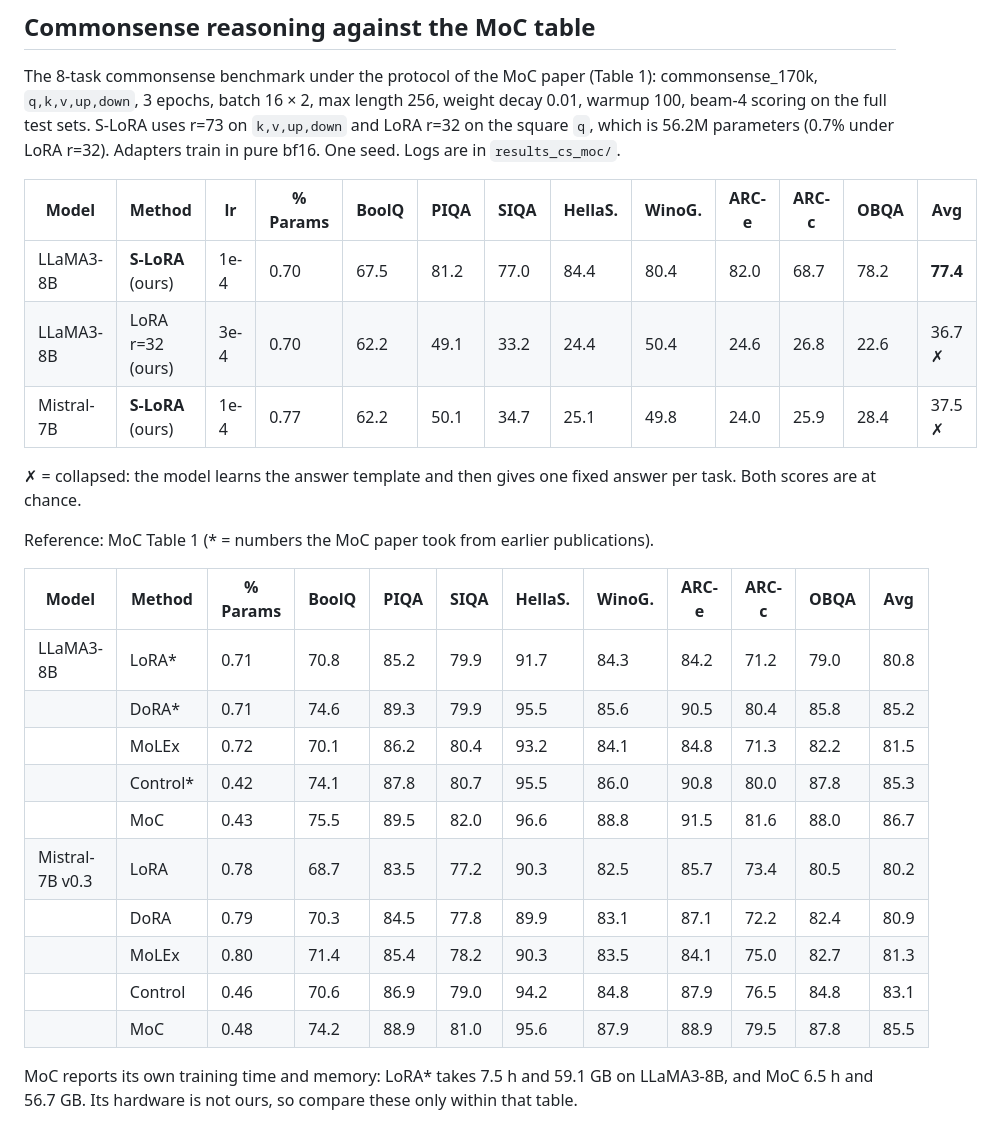
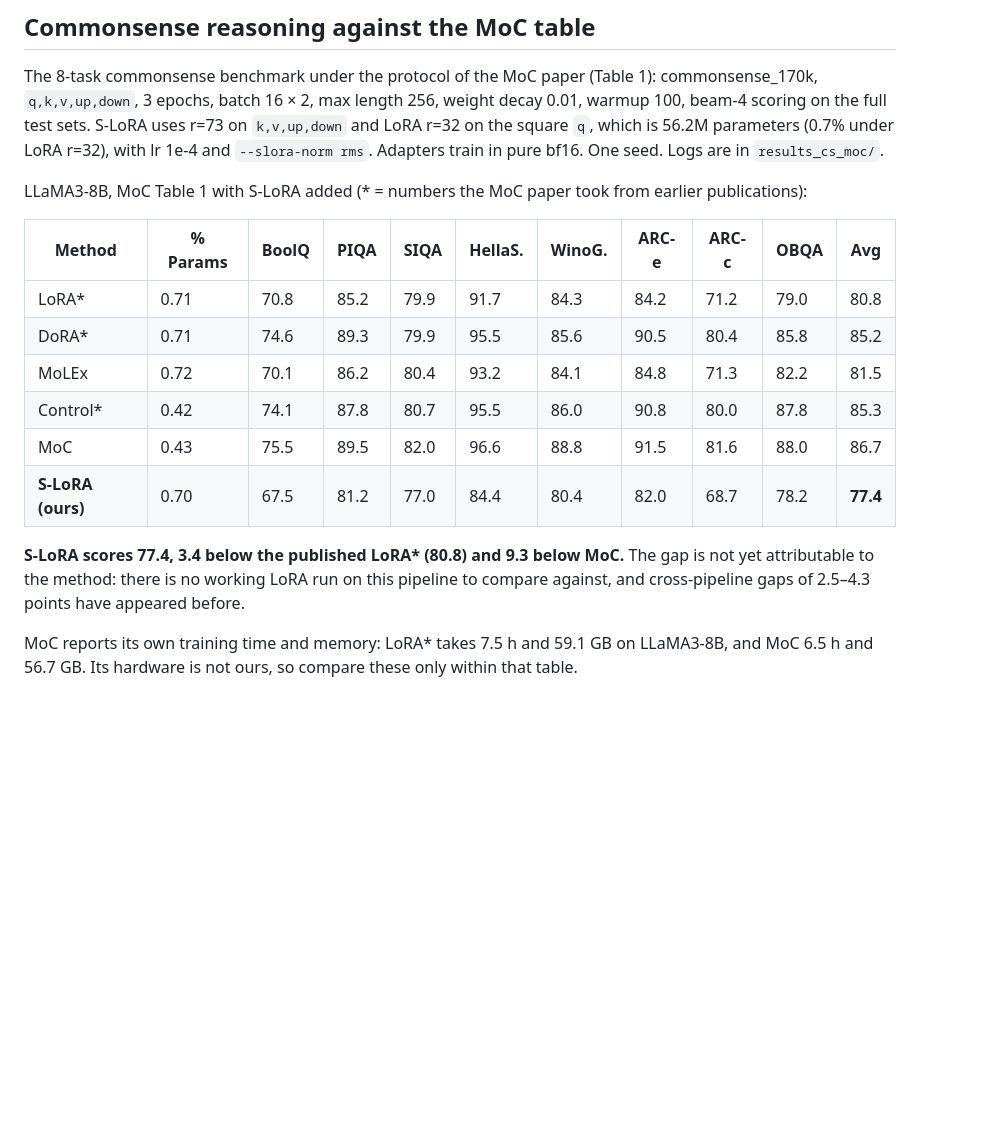
Before and after one commit to HiepDema/s_lora, a Markdown page: README.md, the part around one of its changes. Drawn GitHub-style; blank space fills up the shorter version.

Commit message:
Report LLaMA3-8B S-LoRA inside the MoC table, without the two collapsed runs

```diff
--- a/README.md
+++ b/README.md
@@ -338,31 +338,24 @@ The 8-task commonsense benchmark under the protocol of the MoC paper (Table 1):
 commonsense_170k, `q,k,v,up,down`, 3 epochs, batch 16 × 2, max length 256,
 weight decay 0.01, warmup 100, beam-4 scoring on the full test sets. S-LoRA uses r=73 on
 `k,v,up,down` and LoRA r=32 on the square `q`, which is 56.2M parameters (0.7% under
-LoRA r=32). Adapters train in pure bf16. One seed. Logs are in `results_cs_moc/`.
+LoRA r=32), with lr 1e-4 and `--slora-norm rms`. Adapters train in pure bf16. One seed.
+Logs are in `results_cs_moc/`.
 
-| Model | Method | lr | % Params | BoolQ | PIQA | SIQA | HellaS. | WinoG. | ARC-e | ARC-c | OBQA | **Avg** |
-|---|---|---|---|---|---|---|---|---|---|---|---|---|
-| LLaMA3-8B | **S-LoRA** (ours) | 1e-4 | 0.70 | 67.5 | 81.2 | 77.0 | 84.4 | 80.4 | 82.0 | 68.7 | 78.2 | **77.4** |
-| LLaMA3-8B | LoRA r=32 (ours) | 3e-4 | 0.70 | 62.2 | 49.1 | 33.2 | 24.4 | 50.4 | 24.6 | 26.8 | 22.6 | 36.7 ✗ |
-| Mistral-7B | **S-LoRA** (ours) | 1e-4 | 0.77 | 62.2 | 50.1 | 34.7 | 25.1 | 49.8 | 24.0 | 25.9 | 28.4 | 37.5 ✗ |
+LLaMA3-8B, MoC Table 1 with S-LoRA added (* = numbers the MoC paper took from earlier
+publications):
 
-✗ = collapsed: the model learns the answer template and then gives one fixed answer
-per task. Both scores are at chance.
+| Method | % Params | BoolQ | PIQA | SIQA | HellaS. | WinoG. | ARC-e | ARC-c | OBQA | **Avg** |
+|---|---|---|---|---|---|---|---|---|---|---|
+| LoRA* | 0.71 | 70.8 | 85.2 | 79.9 | 91.7 | 84.3 | 84.2 | 71.2 | 79.0 | 80.8 |
+| DoRA* | 0.71 | 74.6 | 89.3 | 79.9 | 95.5 | 85.6 | 90.5 | 80.4 | 85.8 | 85.2 |
+| MoLEx | 0.72 | 70.1 | 86.2 | 80.4 | 93.2 | 84.1 | 84.8 | 71.3 | 82.2 | 81.5 |
+| Control* | 0.42 | 74.1 | 87.8 | 80.7 | 95.5 | 86.0 | 90.8 | 80.0 | 87.8 | 85.3 |
+| MoC | 0.43 | 75.5 | 89.5 | 82.0 | 96.6 | 88.8 | 91.5 | 81.6 | 88.0 | 86.7 |
+| **S-LoRA (ours)** | 0.70 | 67.5 | 81.2 | 77.0 | 84.4 | 80.4 | 82.0 | 68.7 | 78.2 | **77.4** |
 
-Reference: MoC Table 1 (* = numbers the MoC paper took from earlier publications).
-
-| Model | Method | % Params | BoolQ | PIQA | SIQA | HellaS. | WinoG. | ARC-e | ARC-c | OBQA | **Avg** |
-|---|---|---|---|---|---|---|---|---|---|---|---|
-| LLaMA3-8B | LoRA* | 0.71 | 70.8 | 85.2 | 79.9 | 91.7 | 84.3 | 84.2 | 71.2 | 79.0 | 80.8 |
-| | DoRA* | 0.71 | 74.6 | 89.3 | 79.9 | 95.5 | 85.6 | 90.5 | 80.4 | 85.8 | 85.2 |
-| | MoLEx | 0.72 | 70.1 | 86.2 | 80.4 | 93.2 | 84.1 | 84.8 | 71.3 | 82.2 | 81.5 |
-| | Control* | 0.42 | 74.1 | 87.8 | 80.7 | 95.5 | 86.0 | 90.8 | 80.0 | 87.8 | 85.3 |
-| | MoC | 0.43 | 75.5 | 89.5 | 82.0 | 96.6 | 88.8 | 91.5 | 81.6 | 88.0 | 86.7 |
-| Mistral-7B v0.3 | LoRA | 0.78 | 68.7 | 83.5 | 77.2 | 90.3 | 82.5 | 85.7 | 73.4 | 80.5 | 80.2 |
-| | DoRA | 0.79 | 70.3 | 84.5 | 77.8 | 89.9 | 83.1 | 87.1 | 72.2 | 82.4 | 80.9 |
-| | MoLEx | 0.80 | 71.4 | 85.4 | 78.2 | 90.3 | 83.5 | 84.1 | 75.0 | 82.7 | 81.3 |
-| | Control | 0.46 | 70.6 | 86.9 | 79.0 | 94.2 | 84.8 | 87.9 | 76.5 | 84.8 | 83.1 |
-| | MoC | 0.48 | 74.2 | 88.9 | 81.0 | 95.6 | 87.9 | 88.9 | 79.5 | 87.8 | 85.5 |
+**S-LoRA scores 77.4, 3.4 below the published LoRA\* (80.8) and 9.3 below MoC.** The gap
+is not yet attributable to the method: there is no working LoRA run on this pipeline to
+compare against, and cross-pipeline gaps of 2.5–4.3 points have appeared before.
 
 MoC reports its own training time and memory: LoRA\* takes 7.5 h and 59.1 GB on
 LLaMA3-8B, and MoC 6.5 h and 56.7 GB. Its hardware is not ours, so compare these only
```
Also changed, not shown: other parts of README.md (+5 -27 lines).
